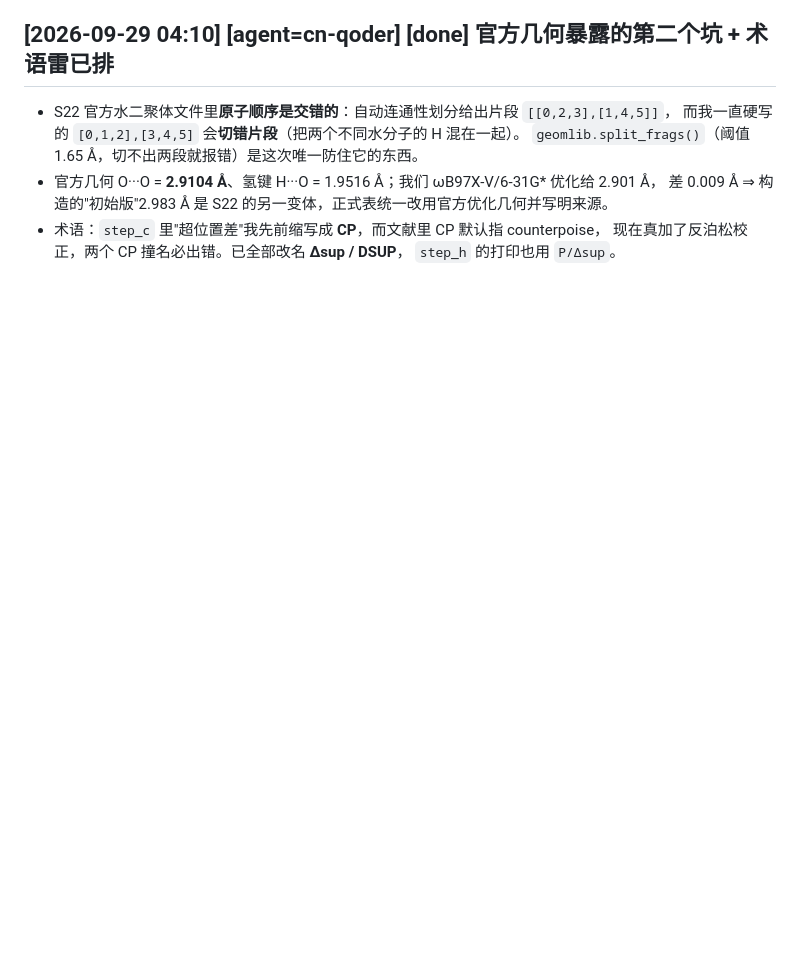
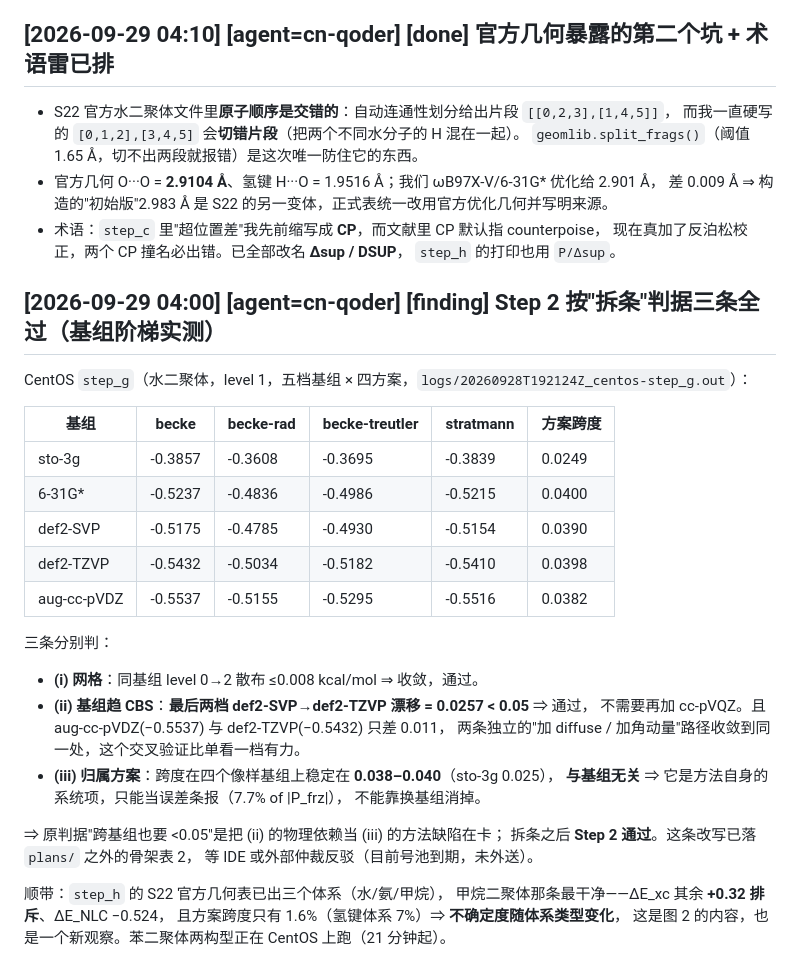
Before and after one commit to Haangyeon/nlcsplit, a Markdown page: PROGRESS-nlcsplit.md, the part around the change. Rendered like a GitHub page; blank space fills up the shorter version.

Commit message:
Step 2 按拆条判据三条全过：基组最后两档漂移 0.026<0.05，方案跨度 0.04 与基组无关

```diff
--- a/PROGRESS-nlcsplit.md
+++ b/PROGRESS-nlcsplit.md
@@ -568,3 +568,33 @@ bias ≤0.001；aug-cc-pVDZ / def2-SVP / def2-TZVP 三档在算。
 - 术语：`step_c` 里"超位置差"我先前缩写成 **CP**，而文献里 CP 默认指 counterpoise，
   现在真加了反泊松校正，两个 CP 撞名必出错。已全部改名 **Δsup / DSUP**，
   `step_h` 的打印也用 `P/Δsup`。
+
+## [2026-09-29 04:00] [agent=cn-qoder] [finding] Step 2 按"拆条"判据三条全过（基组阶梯实测）
+
+CentOS `step_g`（水二聚体，level 1，五档基组 × 四方案，`logs/20260928T192124Z_centos-step_g.out`）：
+
+| 基组 | becke | becke-rad | becke-treutler | stratmann | 方案跨度 |
+|---|---|---|---|---|---|
+| sto-3g | -0.3857 | -0.3608 | -0.3695 | -0.3839 | 0.0249 |
+| 6-31G\* | -0.5237 | -0.4836 | -0.4986 | -0.5215 | 0.0400 |
+| def2-SVP | -0.5175 | -0.4785 | -0.4930 | -0.5154 | 0.0390 |
+| def2-TZVP | -0.5432 | -0.5034 | -0.5182 | -0.5410 | 0.0398 |
+| aug-cc-pVDZ | -0.5537 | -0.5155 | -0.5295 | -0.5516 | 0.0382 |
+
+三条分别判：
+- **(i) 网格**：同基组 level 0→2 散布 ≤0.008 kcal/mol ⇒ 收敛，通过。
+- **(ii) 基组趋 CBS**：**最后两档 def2-SVP→def2-TZVP 漂移 = 0.0257 < 0.05** ⇒ 通过，
+  不需要再加 cc-pVQZ。且 aug-cc-pVDZ(−0.5537) 与 def2-TZVP(−0.5432) 只差 0.011，
+  两条独立的"加 diffuse / 加角动量"路径收敛到同一处，这个交叉验证比单看一档有力。
+- **(iii) 归属方案**：跨度在四个像样基组上稳定在 **0.038–0.040**（sto-3g 0.025），
+  **与基组无关** ⇒ 它是方法自身的系统项，只能当误差条报（7.7% of |P_frz|），
+  不能靠换基组消掉。
+
+⇒ 原判据"跨基组也要 <0.05"是把 (ii) 的物理依赖当 (iii) 的方法缺陷在卡；
+   拆条之后 **Step 2 通过**。这条改写已落 `plans/` 之外的骨架表 2，
+   等 IDE 或外部仲裁反驳（目前号池到期，未外送）。
+
+顺带：`step_h` 的 S22 官方几何表已出三个体系（水/氨/甲烷），
+甲烷二聚体那条最干净——ΔE_xc 其余 **+0.32 排斥**、ΔE_NLC −0.524，
+且方案跨度只有 1.6%（氢键体系 7%）⇒ **不确定度随体系类型变化**，
+这是图 2 的内容，也是一个新观察。苯二聚体两构型正在 CentOS 上跑（21 分钟起）。
```
